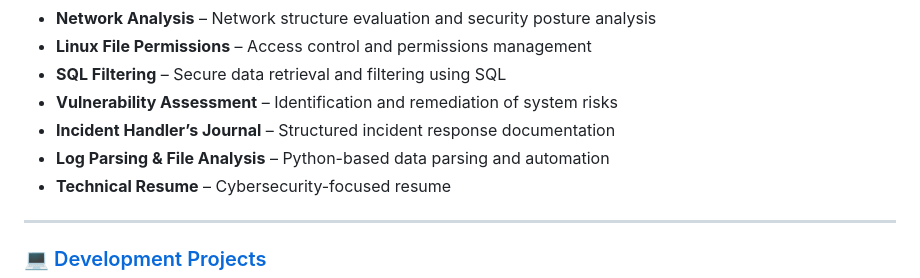
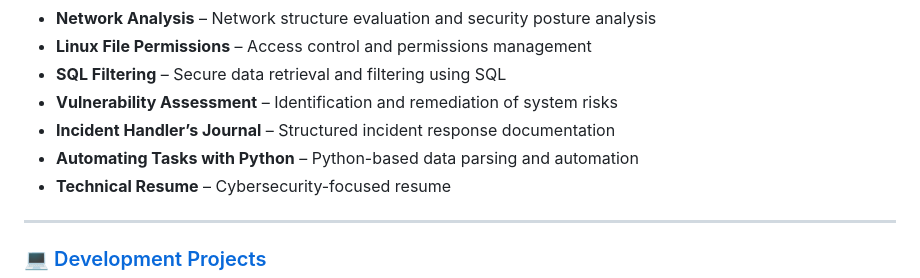
Before and after one commit to arinmandre07/infosec-projects, a Markdown page: README.md, the part around the change. Drawn GitHub-style; folded sections open.

```diff
--- a/README.md
+++ b/README.md
@@ -25,7 +25,7 @@ A curated collection of hands-on projects developed during structured cybersecur
 - **SQL Filtering** – Secure data retrieval and filtering using SQL
 - **Vulnerability Assessment** – Identification and remediation of system risks
 - **Incident Handler’s Journal** – Structured incident response documentation
-- **Log Parsing & File Analysis** – Python-based data parsing and automation
+- **Automating Tasks with Python** – Python-based data parsing and automation
 - **Technical Resume** – Cybersecurity-focused resume
 
 </details>
```
